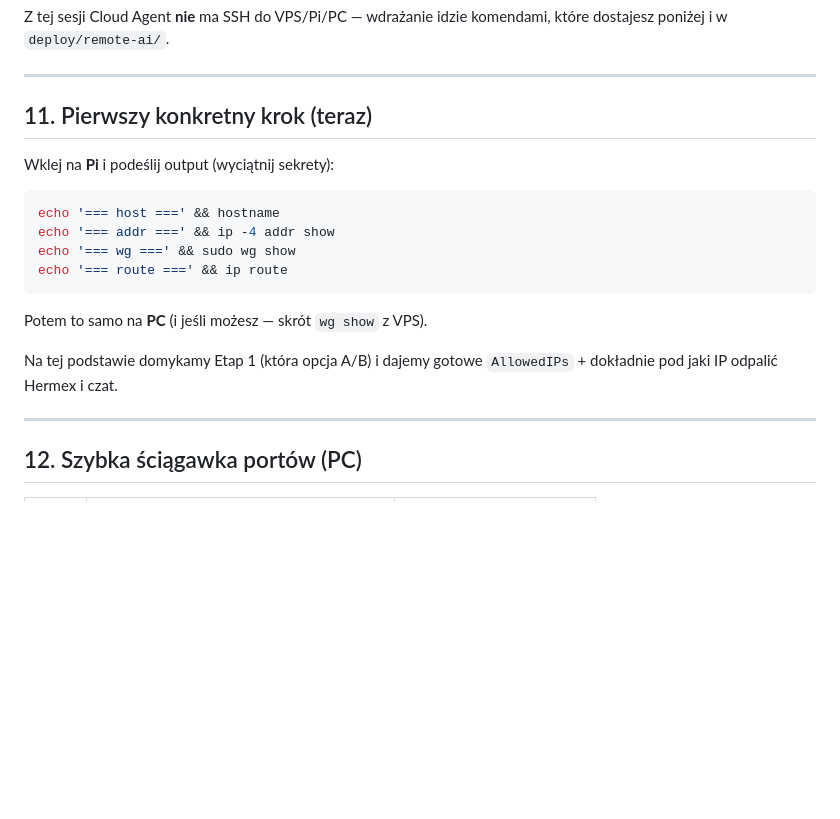
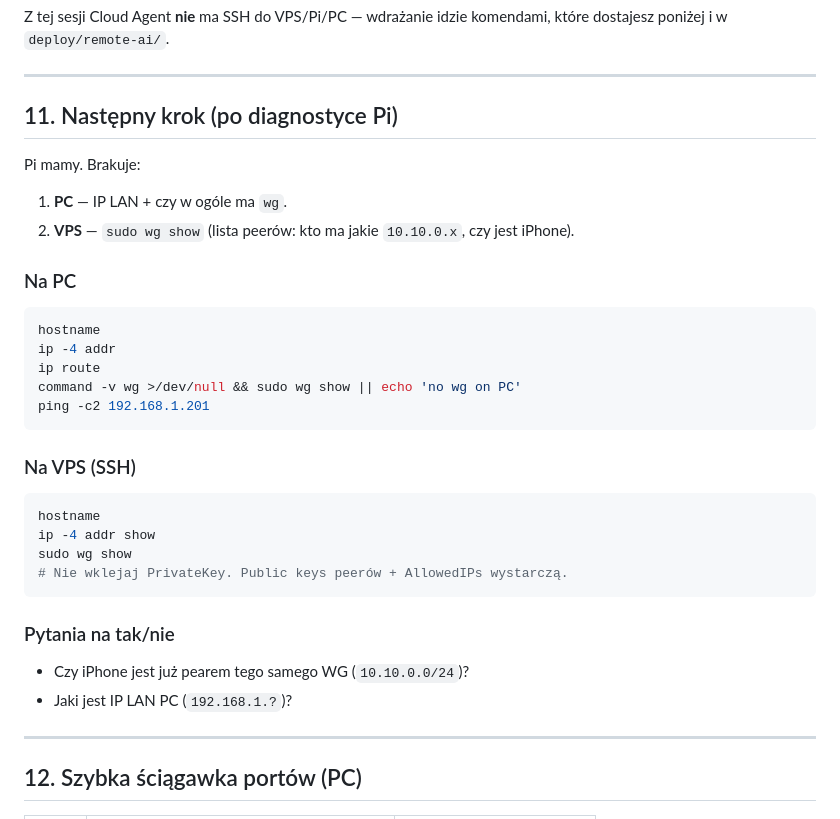
Before and after one commit to tenkejj/outer-haven-hub, a Markdown page: docs/REMOTE-AI.md, the part around one of its changes. Drawn GitHub-style; blank space fills up the shorter version.

````diff
--- a/docs/REMOTE-AI.md
+++ b/docs/REMOTE-AI.md
@@ -279,21 +308,36 @@ komendami, które dostajesz poniżej i w `deploy/remote-ai/`.
 
 ---
 
-## 11. Pierwszy konkretny krok (teraz)
+## 11. Następny krok (po diagnostyce Pi)
 
-Wklej na **Pi** i podeślij output (wyciątnij sekrety):
+Pi mamy. Brakuje:
+
+1. **PC** — IP LAN + czy w ogóle ma `wg`.
+2. **VPS** — `sudo wg show` (lista peerów: kto ma jakie `10.10.0.x`, czy jest iPhone).
+
+### Na PC
 
 ```bash
-echo '=== host ===' && hostname
-echo '=== addr ===' && ip -4 addr show
-echo '=== wg ===' && sudo wg show
-echo '=== route ===' && ip route
+hostname
+ip -4 addr
+ip route
+command -v wg >/dev/null && sudo wg show || echo 'no wg on PC'
+ping -c2 192.168.1.201
 ```
 
-Potem to samo na **PC** (i jeśli możesz — skrót `wg show` z VPS).
+### Na VPS (SSH)
 
-Na tej podstawie domykamy Etap 1 (która opcja A/B) i dajemy gotowe
-`AllowedIPs` + dokładnie pod jaki IP odpalić Hermex i czat.
+```bash
+hostname
+ip -4 addr show
+sudo wg show
+# Nie wklejaj PrivateKey. Public keys peerów + AllowedIPs wystarczą.
+```
+
+### Pytania na tak/nie
+
+- Czy iPhone jest już pearem tego samego WG (`10.10.0.0/24`)?
+- Jaki jest IP LAN PC (`192.168.1.?`)?
 
 ---
 
````
Also changed, not shown: other parts of docs/REMOTE-AI.md (+30 -1 lines).
